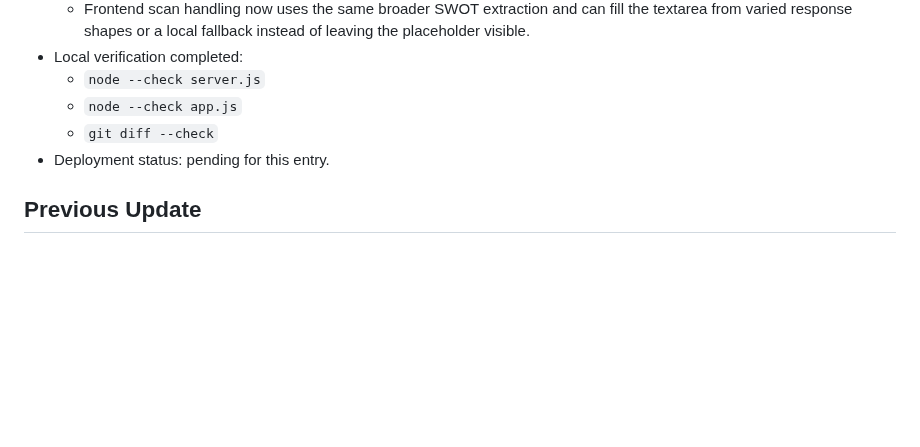
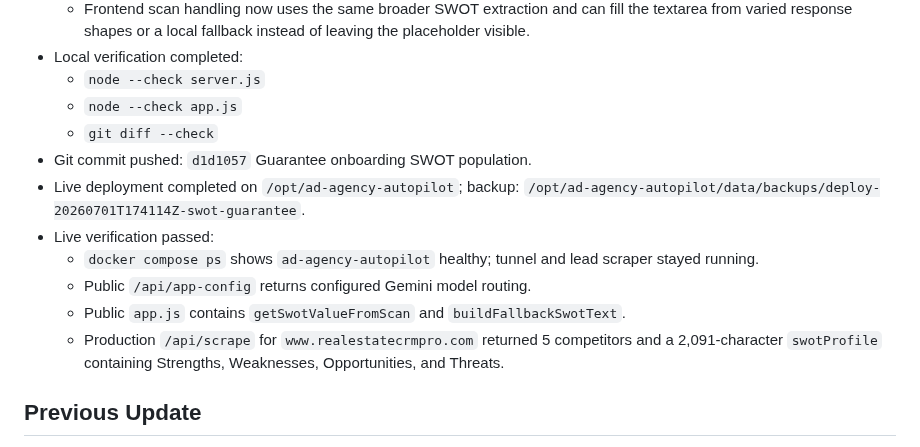
Before and after one commit to mcssc25/automatedadagency, a Markdown page: handoff.md, the part around the change. Drawn GitHub-style; blank space fills up the shorter version.

Commit message:
Record SWOT fallback deployment

```diff
--- a/handoff.md
+++ b/handoff.md
@@ -62,7 +62,13 @@ Last updated: 2026-07-01
   - `node --check server.js`
   - `node --check app.js`
   - `git diff --check`
-- Deployment status: pending for this entry.
+- Git commit pushed: `d1d1057` Guarantee onboarding SWOT population.
+- Live deployment completed on `/opt/ad-agency-autopilot`; backup: `/opt/ad-agency-autopilot/data/backups/deploy-20260701T174114Z-swot-guarantee`.
+- Live verification passed:
+  - `docker compose ps` shows `ad-agency-autopilot` healthy; tunnel and lead scraper stayed running.
+  - Public `/api/app-config` returns configured Gemini model routing.
+  - Public `app.js` contains `getSwotValueFromScan` and `buildFallbackSwotText`.
+  - Production `/api/scrape` for `www.realestatecrmpro.com` returned 5 competitors and a 2,091-character `swotProfile` containing Strengths, Weaknesses, Opportunities, and Threats.
 
 ## Previous Update
 
```
